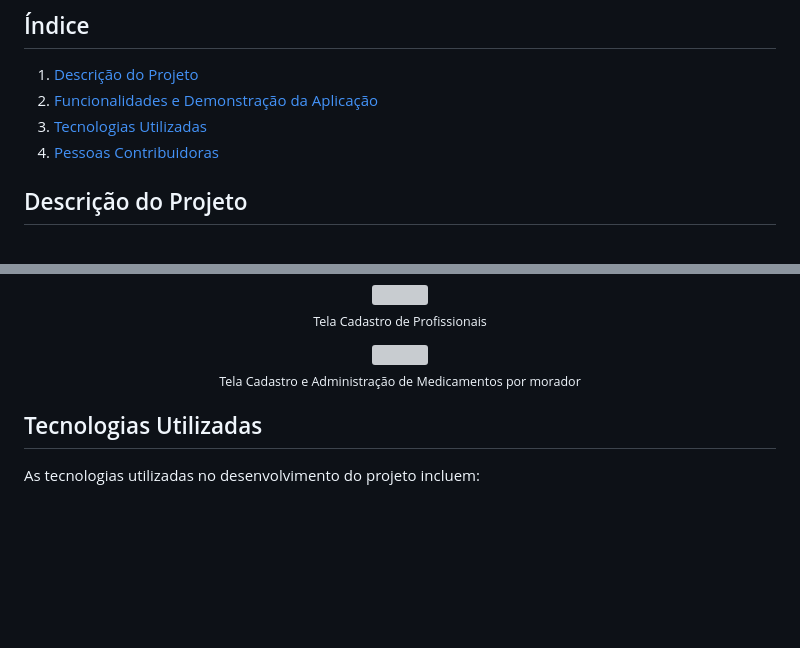
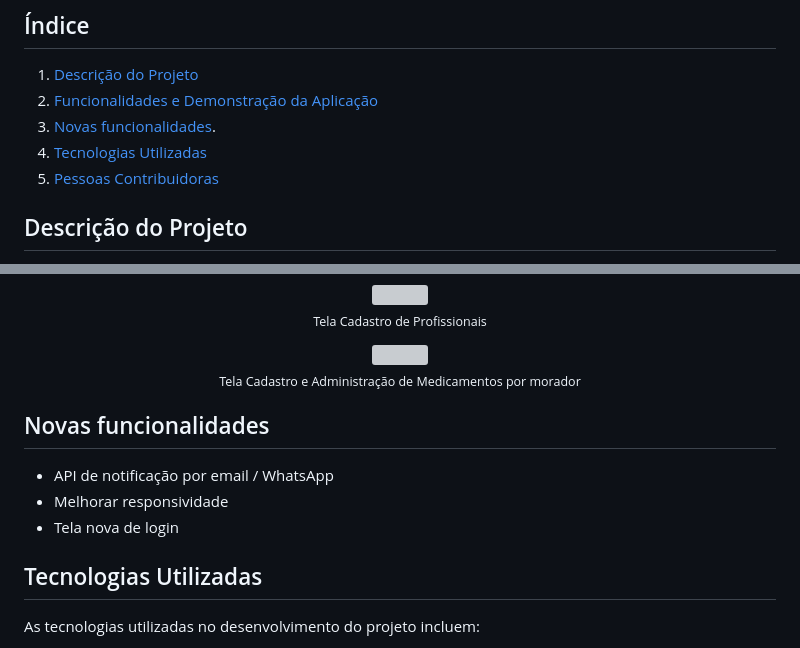
Before and after one commit to samueldata/lembremed, a Markdown page: README.md, 2 parts joined by grey strips. Drawn GitHub-style; blank space fills up the shorter version; grey boxes are pictures that could not be loaded.

```diff
--- a/README.md
+++ b/README.md
@@ -29,8 +29,9 @@ Calculadora web de duração de medicamentos voltada para Instituições de Long
 
 1. [Descrição do Projeto](#descrição-do-projeto)
 2. [Funcionalidades e Demonstração da Aplicação](#funcionalidades-e-demonstração-da-aplicação)
-3. [Tecnologias Utilizadas](#tecnologias-utilizadas)
-4. [Pessoas Contribuidoras](#pessoas-contribuidoras)
+3. [Novas funcionalidades](#novas-funcionalidades).
+4. [Tecnologias Utilizadas](#tecnologias-utilizadas)
+5. [Pessoas Contribuidoras](#pessoas-contribuidoras)
 
 ## Descrição do Projeto
 
@@ -104,6 +105,13 @@ Seu desenvolvimento busca representar um avanço na gestão de medicamentos nas
   <a href="https://github.com/britocps"><img src="https://github.com/samueldata/lembremed/assets/163072898/432cea78-f1e3-47d0-af71-413c13ac207d" width="516" height="200" ></a><br><sub> Tela Cadastro e Administração de Medicamentos por morador</sub>
 </div>
 
+## Novas funcionalidades
+
+<p align="center">
+
+  - API de notificação por email / WhatsApp
+  - Melhorar responsividade
+  - Tela nova de login
 
 ## Tecnologias Utilizadas
 
```
